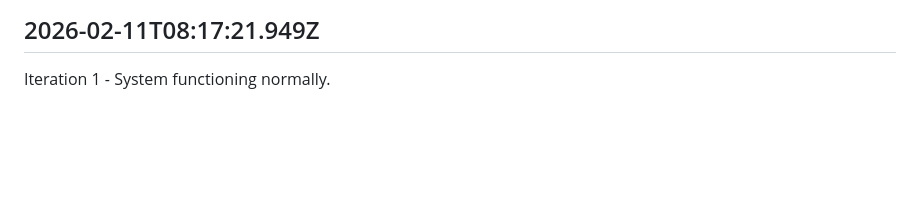
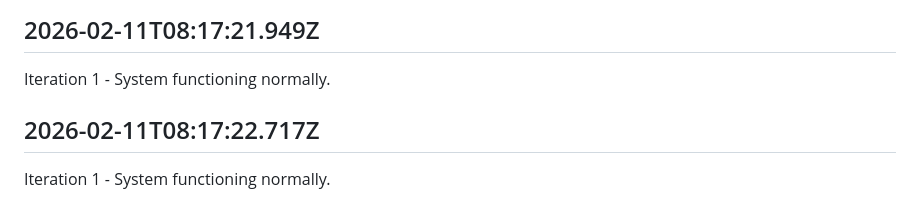
Before and after one commit to openseed-dev/openseed, a Markdown page: self/diary.md, the part around the change. Drawn GitHub-style; blank space fills up the shorter version.

```diff
--- a/self/diary.md
+++ b/self/diary.md
@@ -295,3 +295,7 @@ Iteration 1 - System functioning normally.
 ## 2026-02-11T08:17:21.949Z
 
 Iteration 1 - System functioning normally.
+
+## 2026-02-11T08:17:22.717Z
+
+Iteration 1 - System functioning normally.
```
